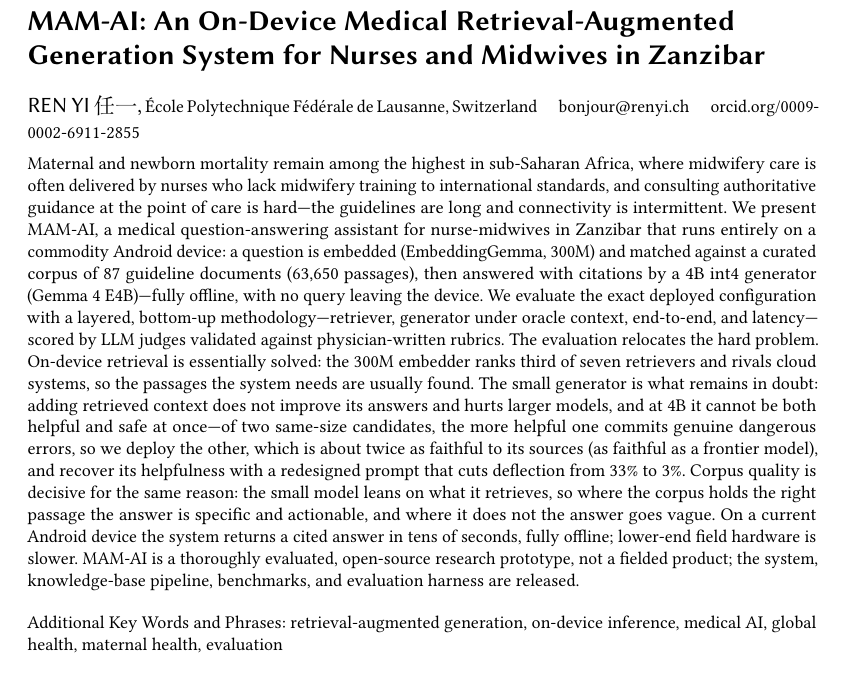
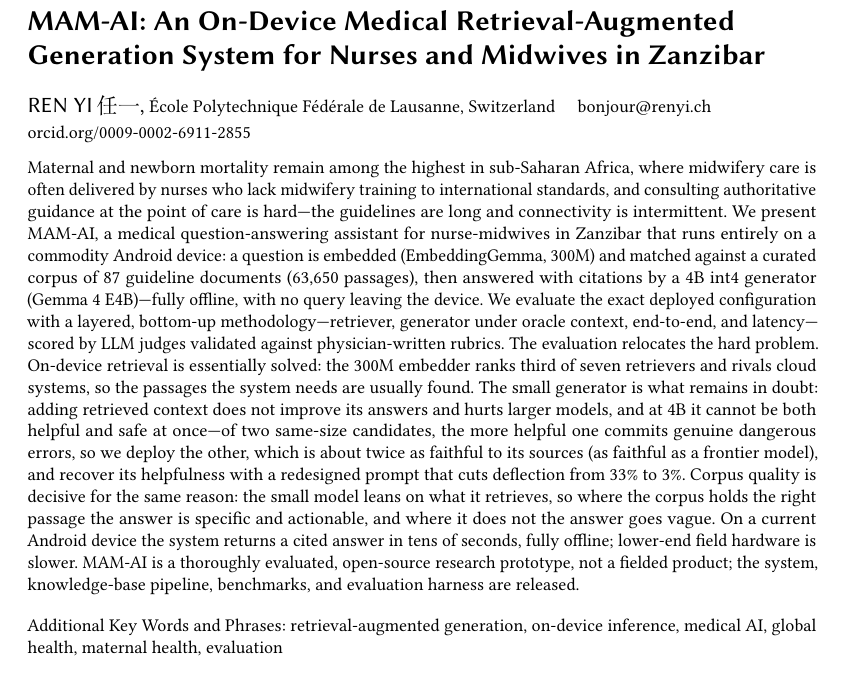
Before and after one commit to nmrenyi/mamai-report, a LaTeX paper (system-paper/main.tex): part of page 1 of 36, cut so that both start at the same text. Compiled offline with pdfLaTeX.

Commit message:
system-paper: put ORCID on its own line under the affiliation
Break before the ORCID so the long id no longer wraps awkwardly on the author/
email line; it now sits on a clean separate line.

Co-Authored-By: Claude Opus 4.8 <noreply@anthropic.com>

```diff
--- a/system-paper/main.tex
+++ b/system-paper/main.tex
@@ -73,7 +73,7 @@ for Nurses and Midwives in Zanzibar}
 \orcid{0009-0002-6911-2855}
 \affiliation{%
   \institution{École Polytechnique Fédérale de Lausanne}
-  \country{Switzerland \quad bonjour@renyi.ch \quad orcid.org/0009-0002-6911-2855}
+  \country{Switzerland \quad bonjour@renyi.ch \\ orcid.org/0009-0002-6911-2855}
 }
 % Show the email on the author line (above) rather than in the journal
 % "Author's Contact Information" footnote, which we suppress here.
```
